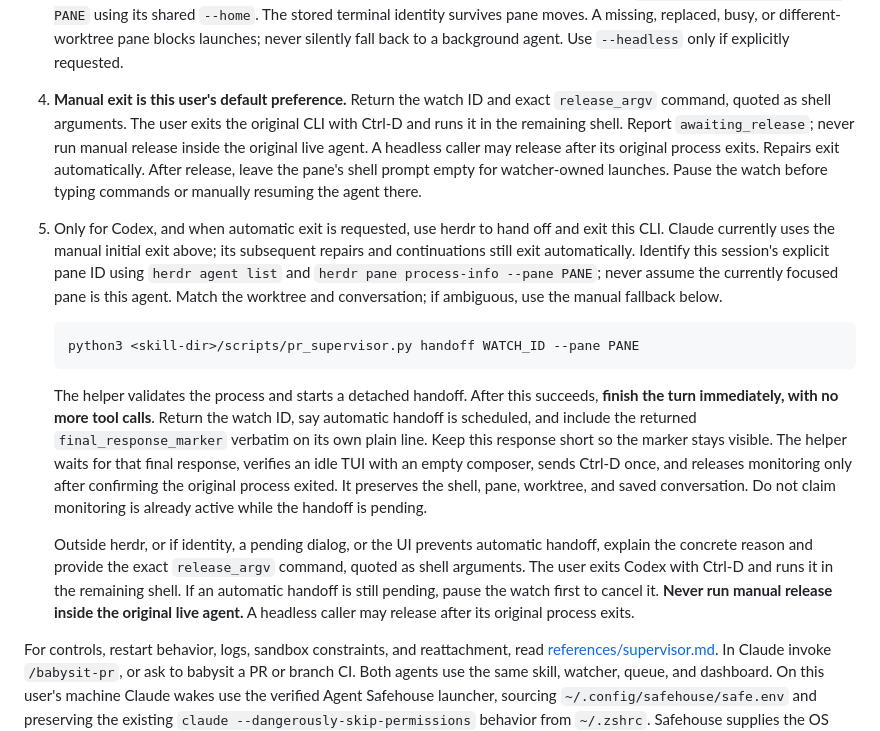
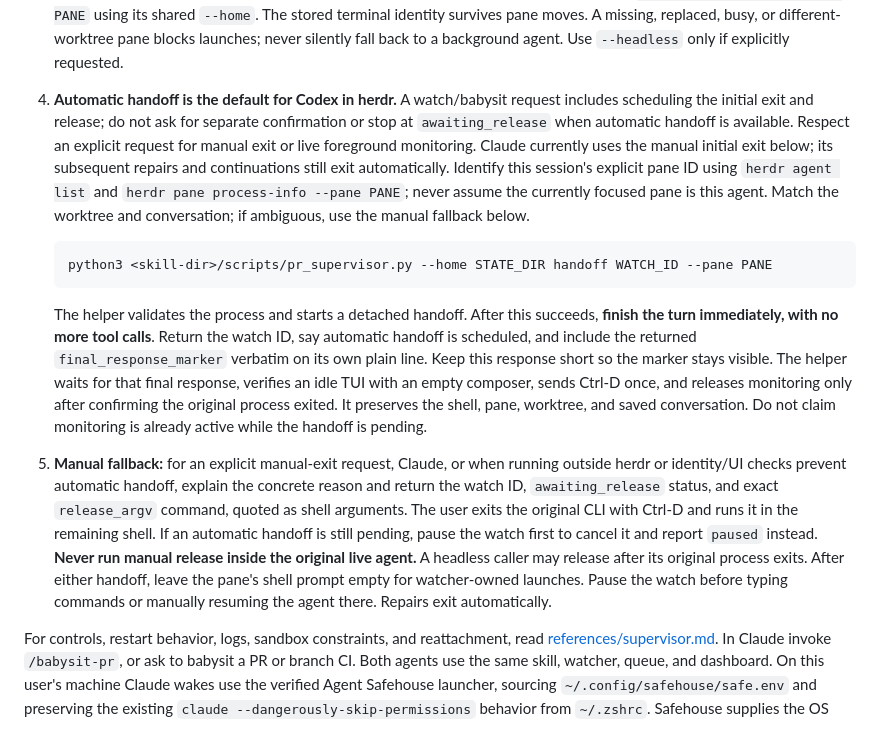
Before and after one commit to mvdbeek/babysit-pr, a Markdown page: SKILL.md, the part around the change. Rendered like a GitHub page.

````diff
--- a/SKILL.md
+++ b/SKILL.md
@@ -113,15 +113,11 @@ An empty run list means waiting for CI, not success. Details and examples are in
    replaced, busy, or different-worktree pane blocks launches; never silently
    fall back to a background agent. Use `--headless` only if explicitly requested.
 
-4. **Manual exit is this user's default preference.** Return the watch ID and
-   exact `release_argv` command, quoted as shell arguments. The user exits the original CLI
-   with Ctrl-D and runs it in the remaining shell. Report `awaiting_release`;
-   never run manual release inside the original live agent. A headless caller
-   may release after its original process exits. Repairs exit automatically.
-   After release, leave the pane's shell prompt empty for watcher-owned launches.
-   Pause the watch before typing commands or manually resuming the agent there.
-5. Only for Codex, and when automatic exit is requested, use herdr to hand off
-   and exit this CLI. Claude currently uses the manual initial exit above; its
+4. **Automatic handoff is the default for Codex in herdr.** A watch/babysit
+   request includes scheduling the initial exit and release; do not ask for
+   separate confirmation or stop at `awaiting_release` when automatic handoff
+   is available. Respect an explicit request for manual exit or live foreground
+   monitoring. Claude currently uses the manual initial exit below; its
    subsequent repairs and continuations still exit automatically.
    Identify this session's explicit pane ID using `herdr agent list` and
    `herdr pane process-info --pane
@@ -129,7 +125,7 @@ PANE`; never assume the currently focused pane is this agent. Match the
    worktree and conversation; if ambiguous, use the manual fallback below.
 
    ```sh
-   python3 <skill-dir>/scripts/pr_supervisor.py handoff WATCH_ID --pane PANE
+   python3 <skill-dir>/scripts/pr_supervisor.py --home STATE_DIR handoff WATCH_ID --pane PANE
    ```
 
    The helper validates the process and starts a detached handoff. After this
@@ -142,12 +138,17 @@ PANE`; never assume the currently focused pane is this agent. Match the
    the shell, pane, worktree, and saved conversation. Do not claim monitoring is
    already active while the handoff is pending.
 
-   Outside herdr, or if identity, a pending dialog, or the UI prevents automatic
-   handoff, explain the concrete reason and provide the exact `release_argv`
-   command, quoted as shell arguments. The user exits Codex with Ctrl-D and runs
-   it in the remaining shell. If an automatic handoff is still pending, pause
-   the watch first to cancel it. **Never run manual release inside the original
-   live agent.** A headless caller may release after its original process exits.
+5. **Manual fallback:** for an explicit manual-exit request, Claude, or when
+   running outside herdr or identity/UI checks prevent automatic handoff,
+   explain the concrete reason and return the watch ID, `awaiting_release`
+   status, and exact `release_argv` command, quoted as shell arguments. The user
+   exits the original CLI with Ctrl-D and runs it in the remaining shell. If an
+   automatic handoff is still pending, pause the watch first to cancel it and
+   report `paused` instead. **Never run manual release inside the original live
+   agent.** A headless caller may release after its original process exits.
+   After either handoff, leave the pane's shell prompt empty for watcher-owned
+   launches. Pause the watch before typing commands or manually resuming the
+   agent there. Repairs exit automatically.
 
 For controls, restart behavior, logs, sandbox constraints, and reattachment, read
 [references/supervisor.md](references/supervisor.md). In Claude invoke
````
Also changed, not shown: references/supervisor.md (+24 -11 lines).
